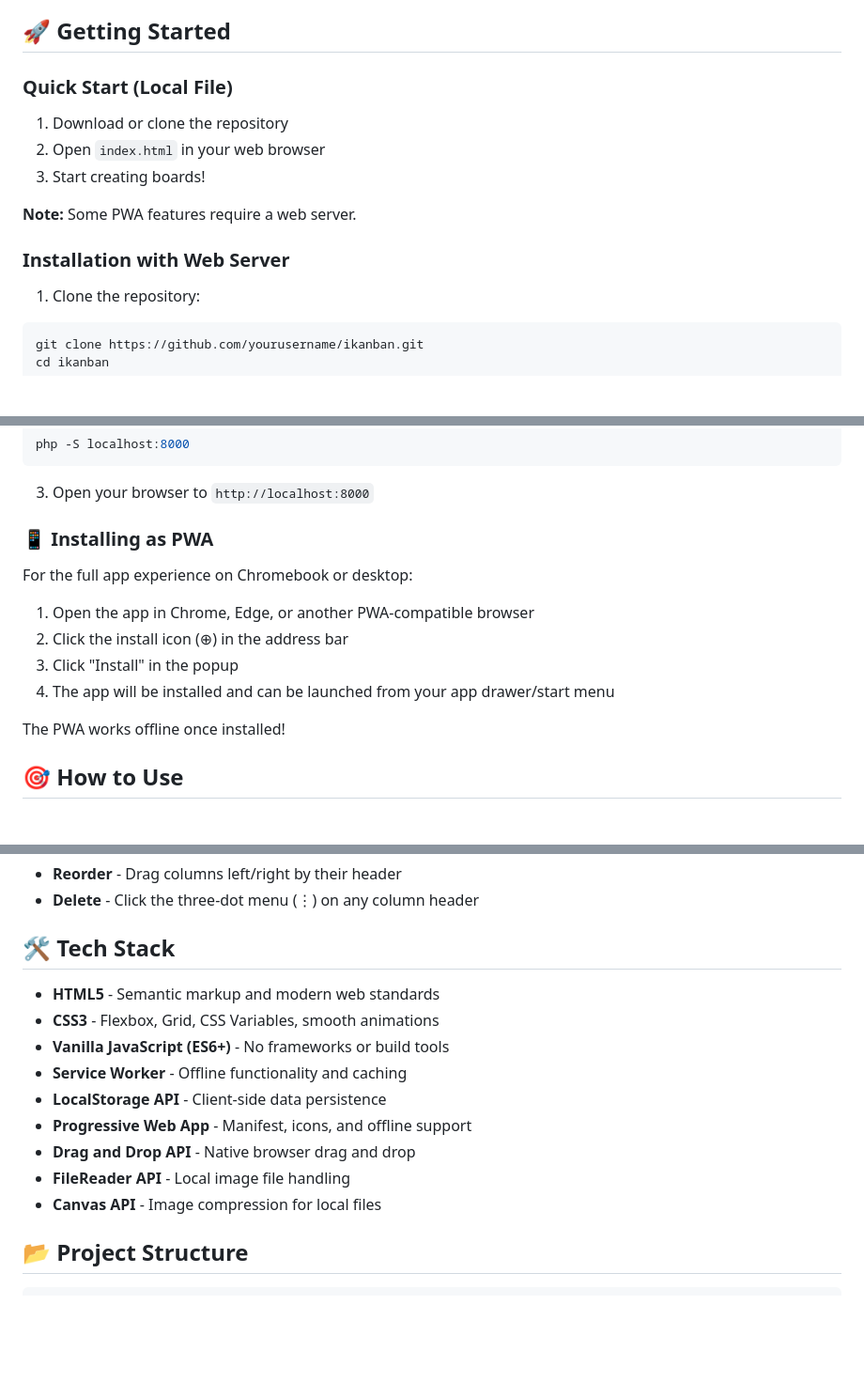
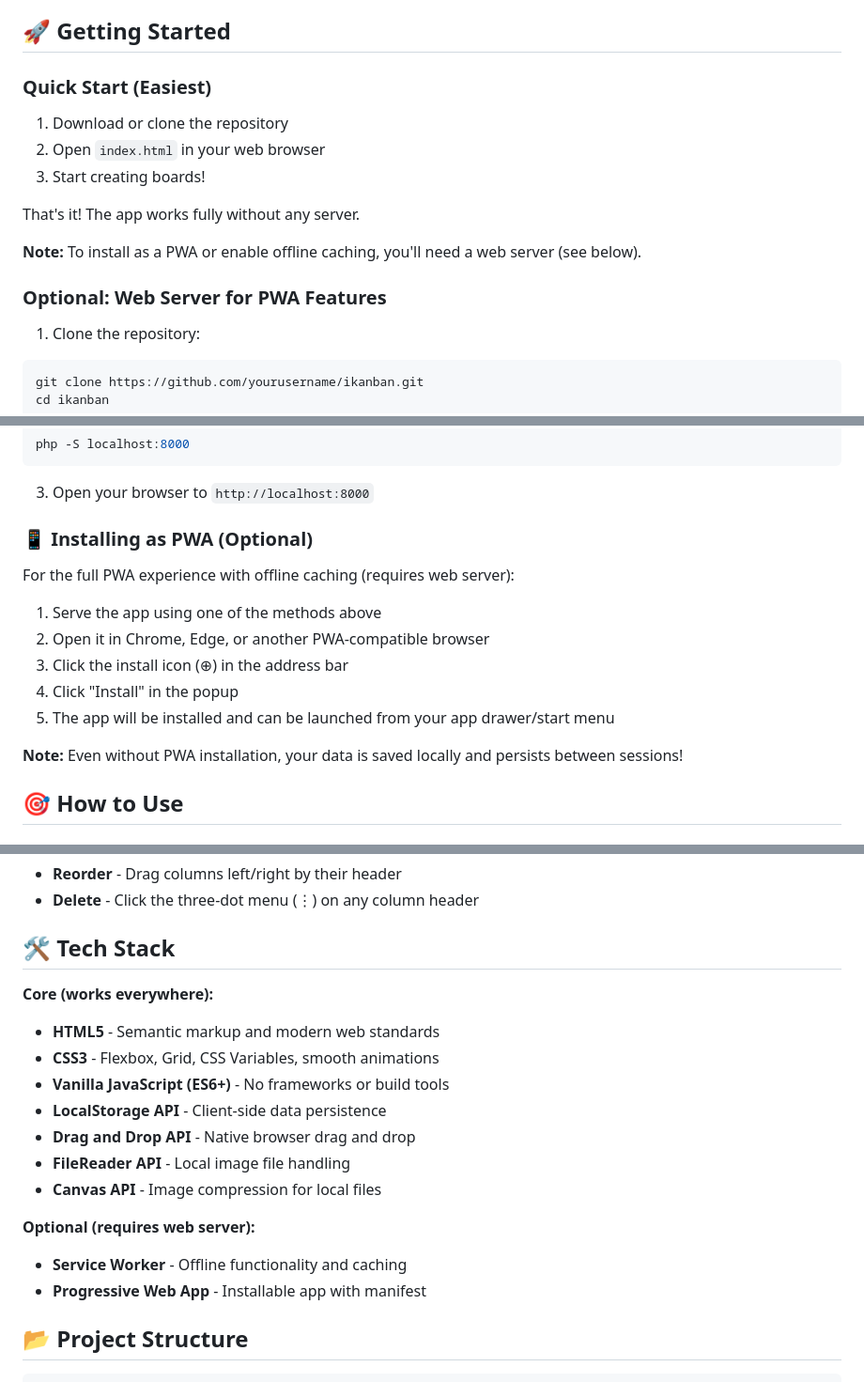
Before and after one commit to efriese/ikanban, a Markdown page: README.md, 3 parts joined by grey strips. Shown at 94% size. Drawn GitHub-style; blank space fills up the shorter version.

````diff
--- a/README.md
+++ b/README.md
@@ -50,15 +50,17 @@ A lightweight, feature-rich Kanban board Progressive Web App (PWA) designed to r
 
 ## 🚀 Getting Started
 
-### Quick Start (Local File)
+### Quick Start (Easiest)
 
 1. Download or clone the repository
 2. Open `index.html` in your web browser
 3. Start creating boards!
 
-**Note:** Some PWA features require a web server.
+That's it! The app works fully without any server.
 
-### Installation with Web Server
+**Note:** To install as a PWA or enable offline caching, you'll need a web server (see below).
+
+### Optional: Web Server for PWA Features
 
 1. Clone the repository:
 ```bash
@@ -90,16 +92,17 @@ php -S localhost:8000
 
 3. Open your browser to `http://localhost:8000`
 
-### 📱 Installing as PWA
+### 📱 Installing as PWA (Optional)
 
-For the full app experience on Chromebook or desktop:
+For the full PWA experience with offline caching (requires web server):
 
-1. Open the app in Chrome, Edge, or another PWA-compatible browser
-2. Click the install icon (⊕) in the address bar
-3. Click "Install" in the popup
-4. The app will be installed and can be launched from your app drawer/start menu
+1. Serve the app using one of the methods above
+2. Open it in Chrome, Edge, or another PWA-compatible browser
+3. Click the install icon (⊕) in the address bar
+4. Click "Install" in the popup
+5. The app will be installed and can be launched from your app drawer/start menu
 
-The PWA works offline once installed!
+**Note:** Even without PWA installation, your data is saved locally and persists between sessions!
 
 ## 🎯 How to Use
 
@@ -148,15 +151,18 @@ The PWA works offline once installed!
 
 ## 🛠️ Tech Stack
 
+**Core (works everywhere):**
 - **HTML5** - Semantic markup and modern web standards
 - **CSS3** - Flexbox, Grid, CSS Variables, smooth animations
 - **Vanilla JavaScript (ES6+)** - No frameworks or build tools
-- **Service Worker** - Offline functionality and caching
 - **LocalStorage API** - Client-side data persistence
-- **Progressive Web App** - Manifest, icons, and offline support
 - **Drag and Drop API** - Native browser drag and drop
 - **FileReader API** - Local image file handling
 - **Canvas API** - Image compression for local files
+
+**Optional (requires web server):**
+- **Service Worker** - Offline functionality and caching
+- **Progressive Web App** - Installable app with manifest
 
 ## 📂 Project Structure
 
````
Also changed, not shown: other parts of README.md (+2 -2 lines).
